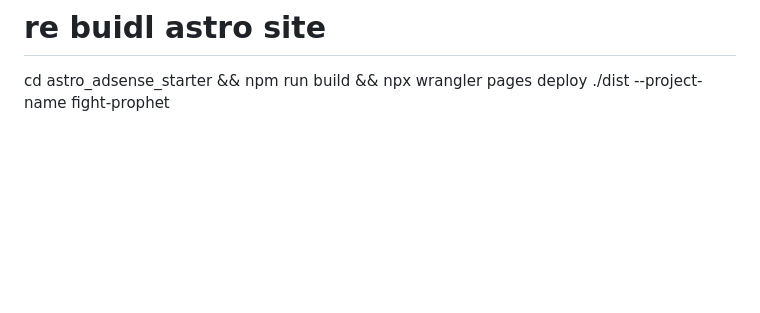
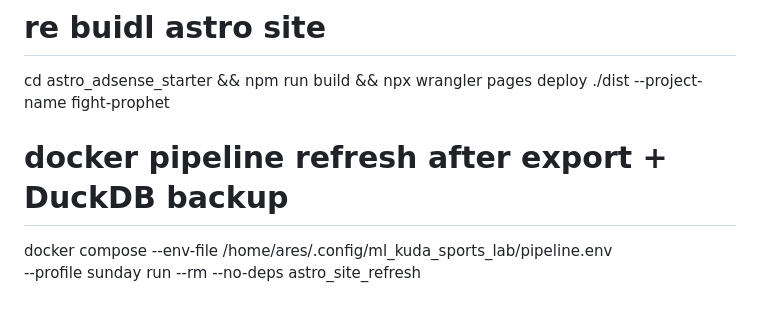
Before and after one commit to datatomas/fightprophet, a Markdown page: README.md, the part around the change. Drawn GitHub-style; blank space fills up the shorter version.

```diff
--- a/README.md
+++ b/README.md
@@ -170,3 +170,7 @@ npx wrangler pages deploy ./dist --project-name fight-prophet
 
 # re buidl astro site
 cd astro_adsense_starter && npm run build && npx wrangler pages deploy ./dist --project-name fight-prophet
+
+# docker pipeline refresh after export + DuckDB backup
+docker compose --env-file /home/ares/.config/ml_kuda_sports_lab/pipeline.env \
+  --profile sunday run --rm --no-deps astro_site_refresh
```
